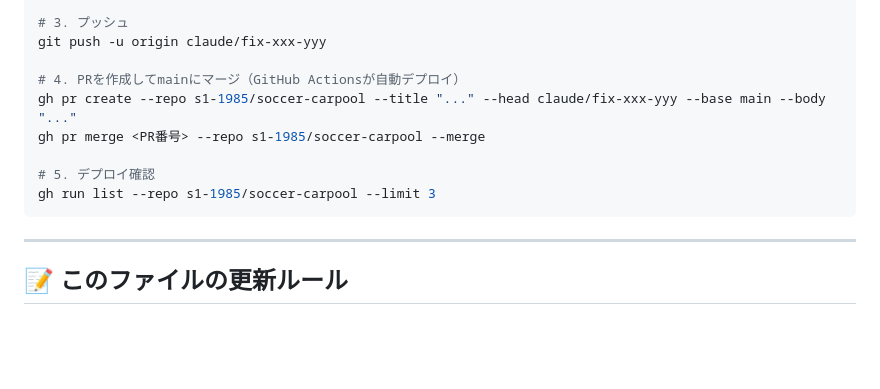
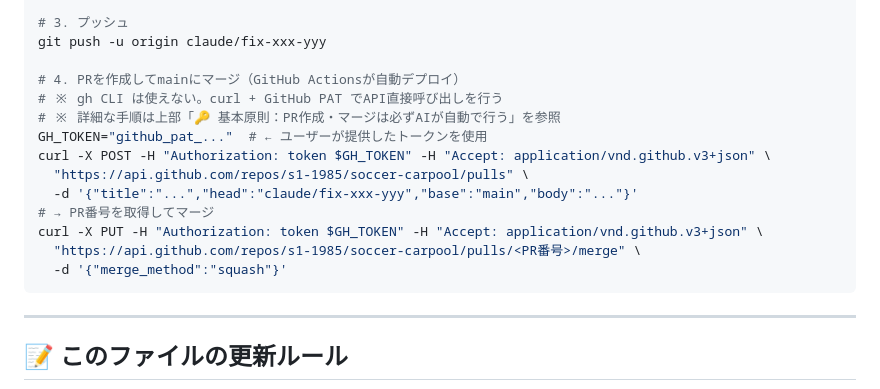
Before and after one commit to s1-1985/soccer-carpool, a Markdown page: AI_HANDOFF.md, the part around one of its changes. GitHub-like rendering; blank space fills up the shorter version.

````diff
--- a/AI_HANDOFF.md
+++ b/AI_HANDOFF.md
@@ -247,11 +309,16 @@ git commit -m "fix: 説明"
 git push -u origin claude/fix-xxx-yyy
 
 # 4. PRを作成してmainにマージ（GitHub Actionsが自動デプロイ）
-gh pr create --repo s1-1985/soccer-carpool --title "..." --head claude/fix-xxx-yyy --base main --body "..."
-gh pr merge <PR番号> --repo s1-1985/soccer-carpool --merge
-
-# 5. デプロイ確認
-gh run list --repo s1-1985/soccer-carpool --limit 3
+# ※ gh CLI は使えない。curl + GitHub PAT でAPI直接呼び出しを行う
+# ※ 詳細な手順は上部「🔑 基本原則：PR作成・マージは必ずAIが自動で行う」を参照
+GH_TOKEN="github_pat_..."  # ← ユーザーが提供したトークンを使用
+curl -X POST -H "Authorization: token $GH_TOKEN" -H "Accept: application/vnd.github.v3+json" \
+  "https://api.github.com/repos/s1-1985/soccer-carpool/pulls" \
+  -d '{"title":"...","head":"claude/fix-xxx-yyy","base":"main","body":"..."}'
+# → PR番号を取得してマージ
+curl -X PUT -H "Authorization: token $GH_TOKEN" -H "Accept: application/vnd.github.v3+json" \
+  "https://api.github.com/repos/s1-1985/soccer-carpool/pulls/<PR番号>/merge" \
+  -d '{"merge_method":"squash"}'
 ```
 
 ---
````
Also changed, not shown: other parts of AI_HANDOFF.md (+62 -0 lines).
